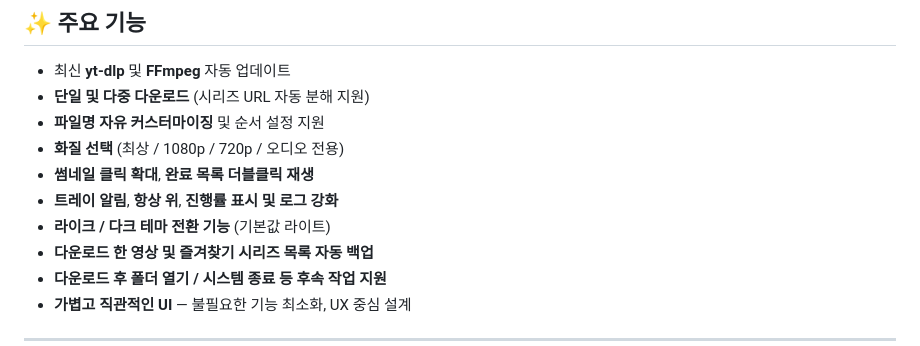
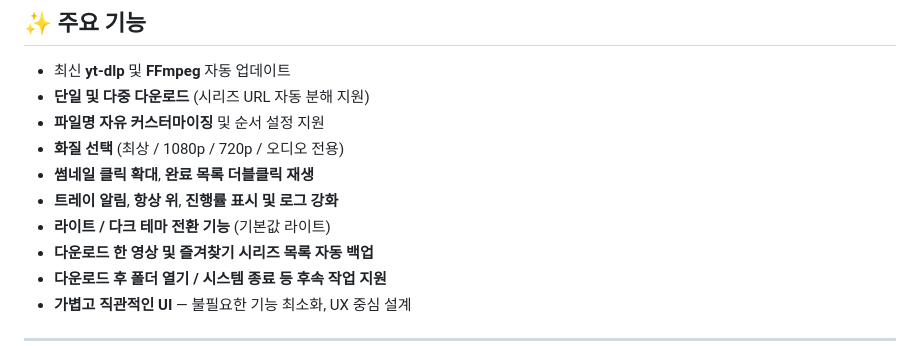
Before and after one commit to deuxdoom/TVerDownloader, a Markdown page: README.md, the part around the change. Drawn GitHub-style.

Commit message:
README.md 업데이트

```diff
--- a/README.md
+++ b/README.md
@@ -44,7 +44,7 @@ PyQt6 기반의 직관적인 인터페이스와 yt-dlp/FFmpeg 자동 업데이
 - **화질 선택** (최상 / 1080p / 720p / 오디오 전용)
 - **썸네일 클릭 확대**, **완료 목록 더블클릭 재생**
 - **트레이 알림**, **항상 위**, **진행률 표시 및 로그 강화**
-- **라이크 / 다크 테마 전환 기능** (기본값 라이트)
+- **라이트 / 다크 테마 전환 기능** (기본값 라이트)
 - **다운로드 한 영상 및 즐겨찾기 시리즈 목록 자동 백업**
 - **다운로드 후 폴더 열기 / 시스템 종료 등 후속 작업 지원**
 - **가볍고 직관적인 UI** — 불필요한 기능 최소화, UX 중심 설계
```
